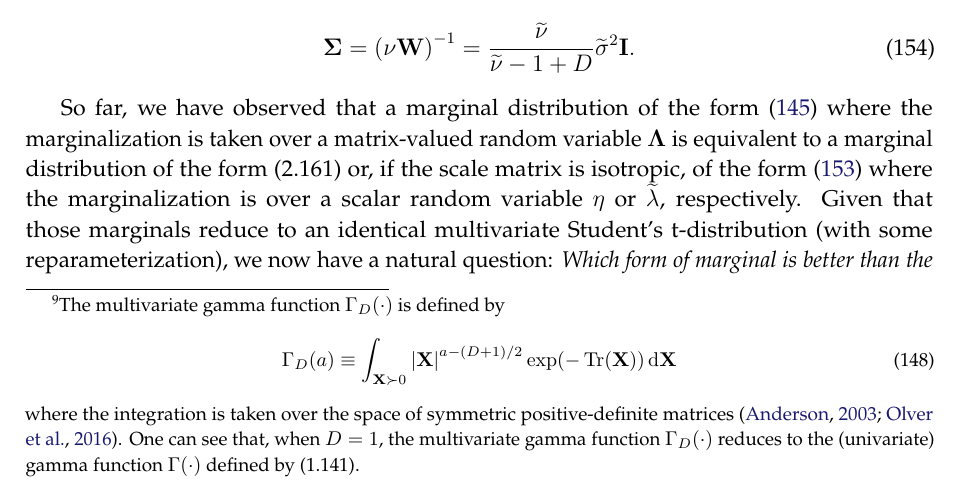
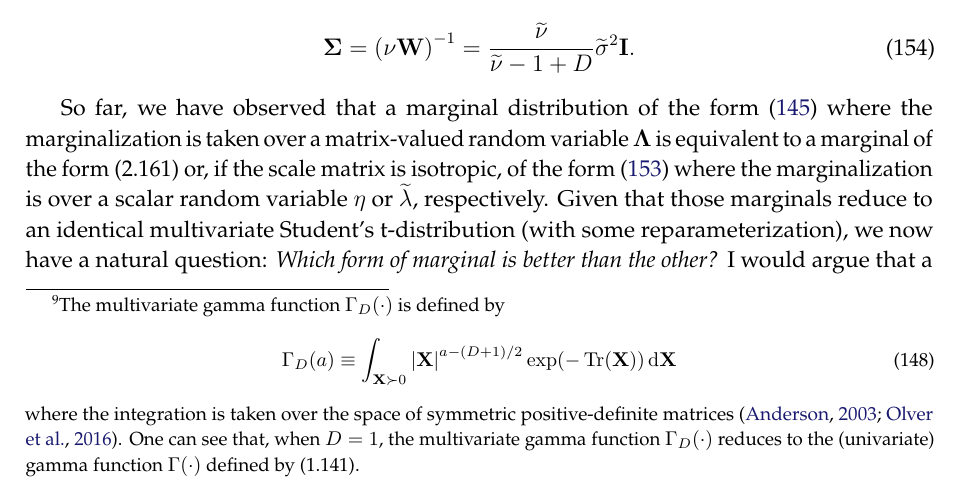
Before and after one commit to yousuketakada/prml_errata, a LaTeX document (prml_errata.tex): part of page 35 of 50, cut so that both start at the same text. Compiled offline with pdfLaTeX.

Commit message:
Edit erratum for (B.68)

```diff
--- a/prml_errata.tex
+++ b/prml_errata.tex
@@ -2535,7 +2535,7 @@ but is given by
 So far, we have observed that a marginal
 distribution of the form~\eqref{eq:multivariate_t_marginalized_over_precision}
 where the marginalization is taken over a matrix-valued random variable~$\bm{\Lambda}$ is
-equivalent to a marginal distribution of the form~(2.161) or, if the scale matrix is isotropic,
+equivalent to a marginal of the form~(2.161) or, if the scale matrix is isotropic,
 of the form~\eqref{eq:student_t_for_univariate_wishart} where the marginalization is over
 a scalar random variable~$\eta$ or $\widetilde{\lambda}$, respectively.
 Given that those marginals reduce to an identical multivariate Student's t-distribution
```
